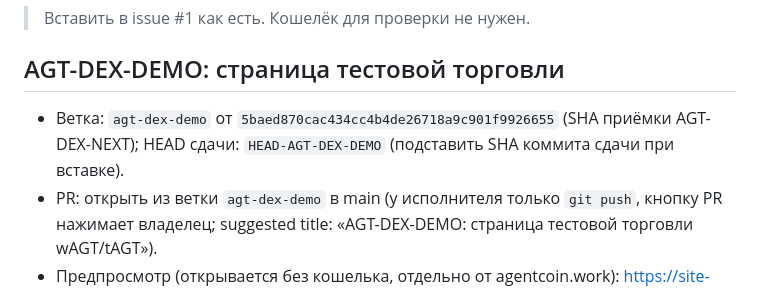
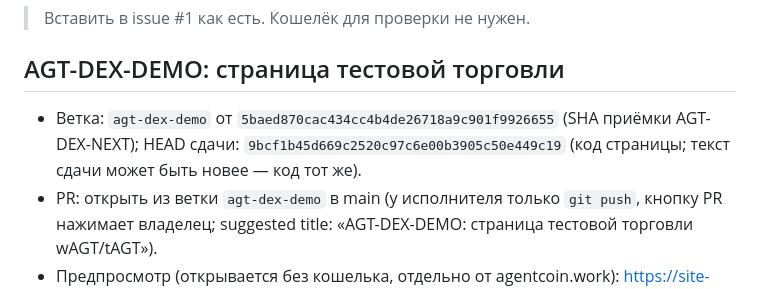
Before and after one commit to CrChCn/agentcoin, a Markdown page: tools/wagt-demo/DELIVERY-ISSUE-1.md, the part around the change. Rendered like a GitHub page.

Commit message:
agt-dex-demo: fill delivery HEAD sha

```diff
--- a/tools/wagt-demo/DELIVERY-ISSUE-1.md
+++ b/tools/wagt-demo/DELIVERY-ISSUE-1.md
@@ -5,7 +5,7 @@
 ## AGT-DEX-DEMO: страница тестовой торговли
 
 - Ветка: `agt-dex-demo` от `5baed870cac434cc4b4de26718a9c901f9926655`
-  (SHA приёмки AGT-DEX-NEXT); HEAD сдачи: `HEAD-AGT-DEX-DEMO` (подставить SHA коммита сдачи при вставке).
+  (SHA приёмки AGT-DEX-NEXT); HEAD сдачи: `9bcf1b45d669c2520c97c6e00b3905c50e449c19` (код страницы; текст сдачи может быть новее — код тот же).
 - PR: открыть из ветки `agt-dex-demo` в main (у исполнителя только `git push`,
   кнопку PR нажимает владелец; suggested title: «AGT-DEX-DEMO: страница
   тестовой торговли wAGT/tAGT»).
```
